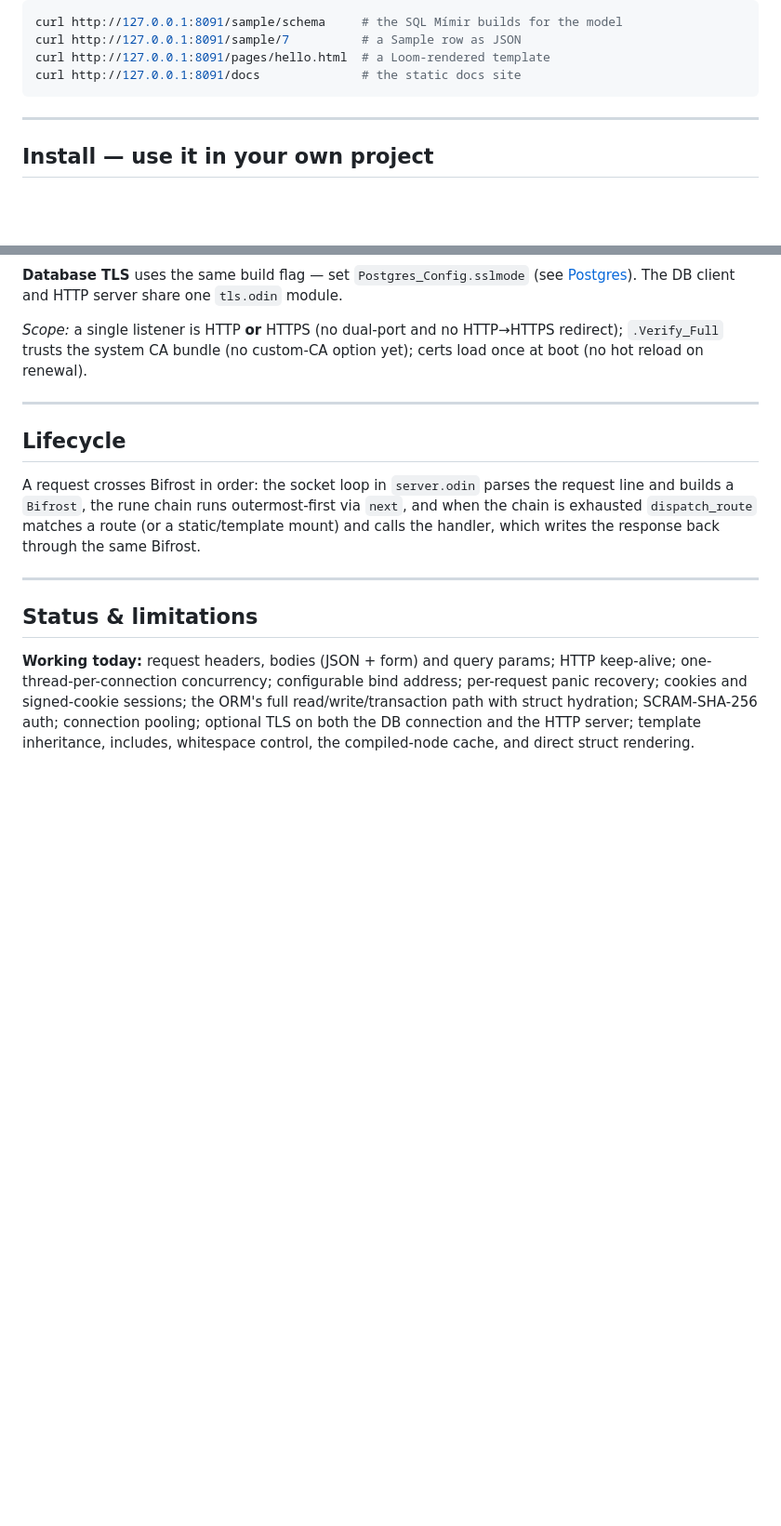
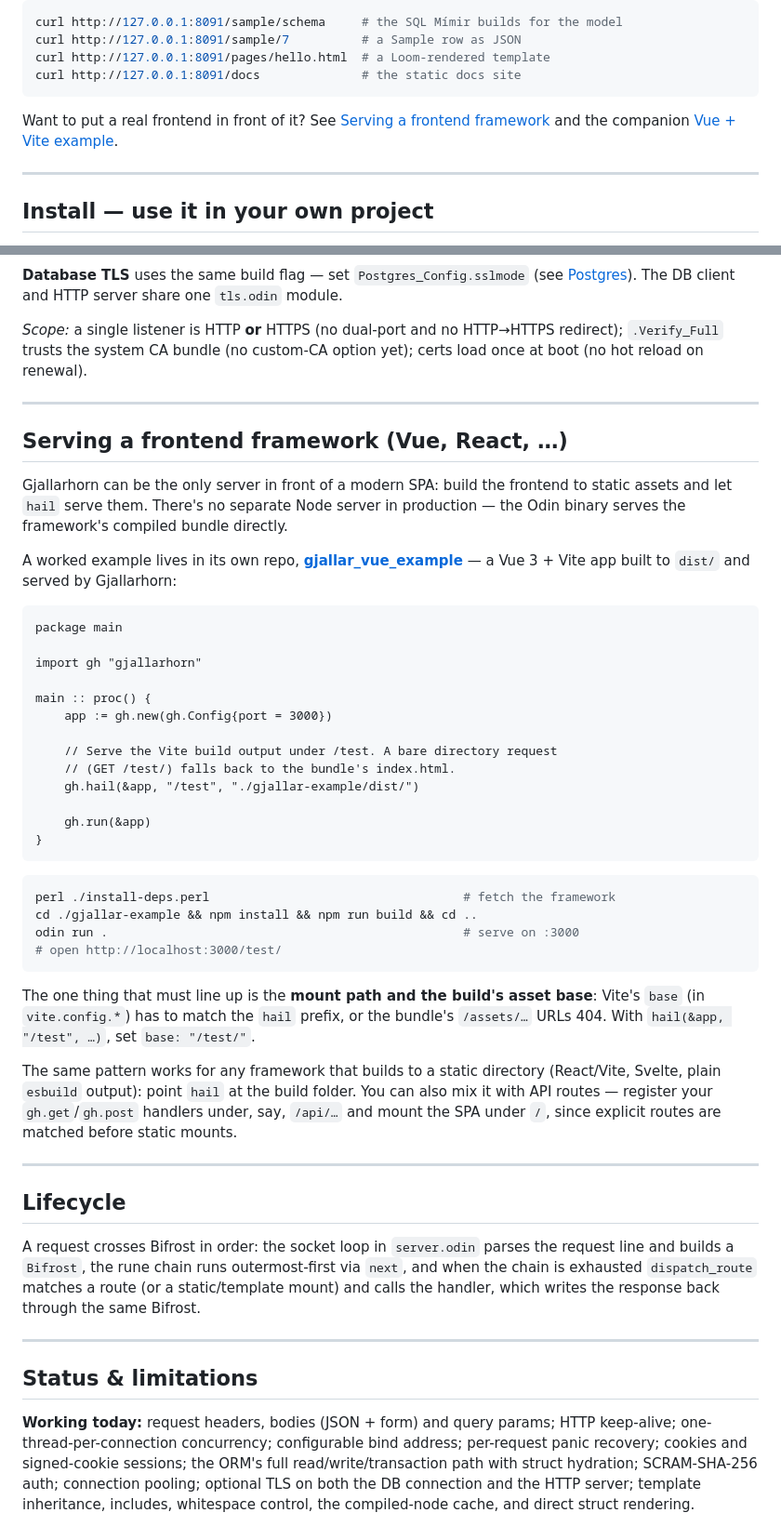
Before and after one commit to Lvcky-gg/Gjallarhorn, a Markdown page: README.md, 2 parts joined by grey strips. Shown at 93% size. GitHub-like rendering; blank space fills up the shorter version.

Commit message:
chore: added first code example

````diff
--- a/README.md
+++ b/README.md
@@ -44,6 +44,10 @@ curl http://127.0.0.1:8091/sample/7          # a Sample row as JSON
 curl http://127.0.0.1:8091/pages/hello.html  # a Loom-rendered template
 curl http://127.0.0.1:8091/docs              # the static docs site
 ```
+
+Want to put a real frontend in front of it? See
+[Serving a frontend framework](#serving-a-frontend-framework-vue-react-) and the
+companion [Vue + Vite example](https://github.com/Lvcky-gg/gjallar_vue_example).
 
 ---
 
@@ -528,6 +532,51 @@ certs load once at boot (no hot reload on renewal).
 
 ---
 
+## Serving a frontend framework (Vue, React, …)
+
+Gjallarhorn can be the only server in front of a modern SPA: build the frontend
+to static assets and let `hail` serve them. There's no separate Node server in
+production — the Odin binary serves the framework's compiled bundle directly.
+
+A worked example lives in its own repo,
+**[gjallar_vue_example](https://github.com/Lvcky-gg/gjallar_vue_example)** — a
+Vue 3 + Vite app built to `dist/` and served by Gjallarhorn:
+
+```odin
+package main
+
+import gh "gjallarhorn"
+
+main :: proc() {
+    app := gh.new(gh.Config{port = 3000})
+
+    // Serve the Vite build output under /test. A bare directory request
+    // (GET /test/) falls back to the bundle's index.html.
+    gh.hail(&app, "/test", "./gjallar-example/dist/")
+
+    gh.run(&app)
+}
+```
+
+```sh
+perl ./install-deps.perl                                   # fetch the framework
+cd ./gjallar-example && npm install && npm run build && cd ..
+odin run .                                                 # serve on :3000
+# open http://localhost:3000/test/
+```
+
+The one thing that must line up is the **mount path and the build's asset base**:
+Vite's `base` (in `vite.config.*`) has to match the `hail` prefix, or the bundle's
+`/assets/…` URLs 404. With `hail(&app, "/test", …)`, set `base: "/test/"`.
+
+The same pattern works for any framework that builds to a static directory
+(React/Vite, Svelte, plain `esbuild` output): point `hail` at the build folder.
+You can also mix it with API routes — register your `gh.get`/`gh.post` handlers
+under, say, `/api/…` and mount the SPA under `/`, since explicit routes are
+matched before static mounts.
+
+---
+
 ## Lifecycle
 
 A request crosses Bifrost in order: the socket loop in `server.odin` parses the
````
